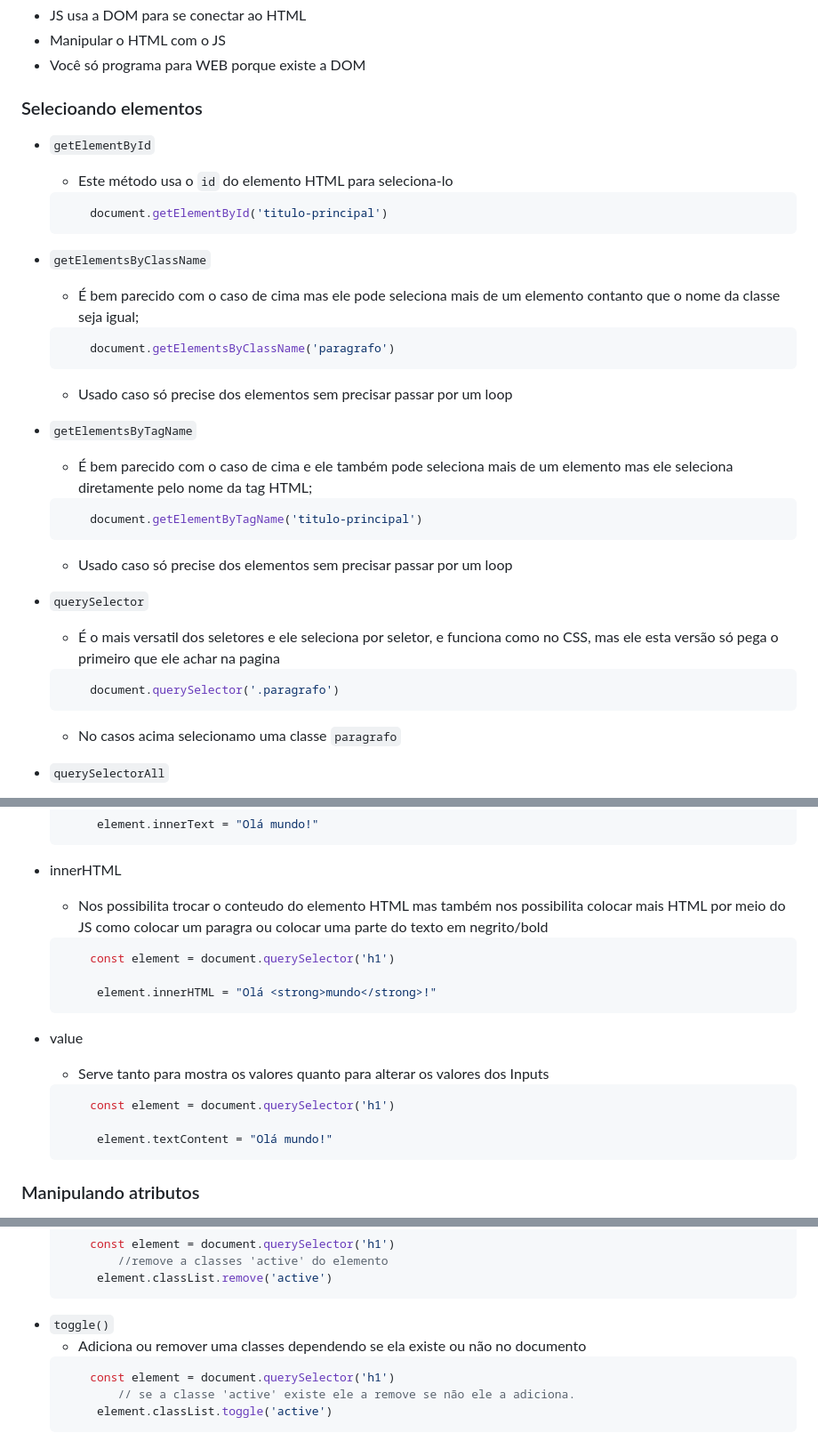
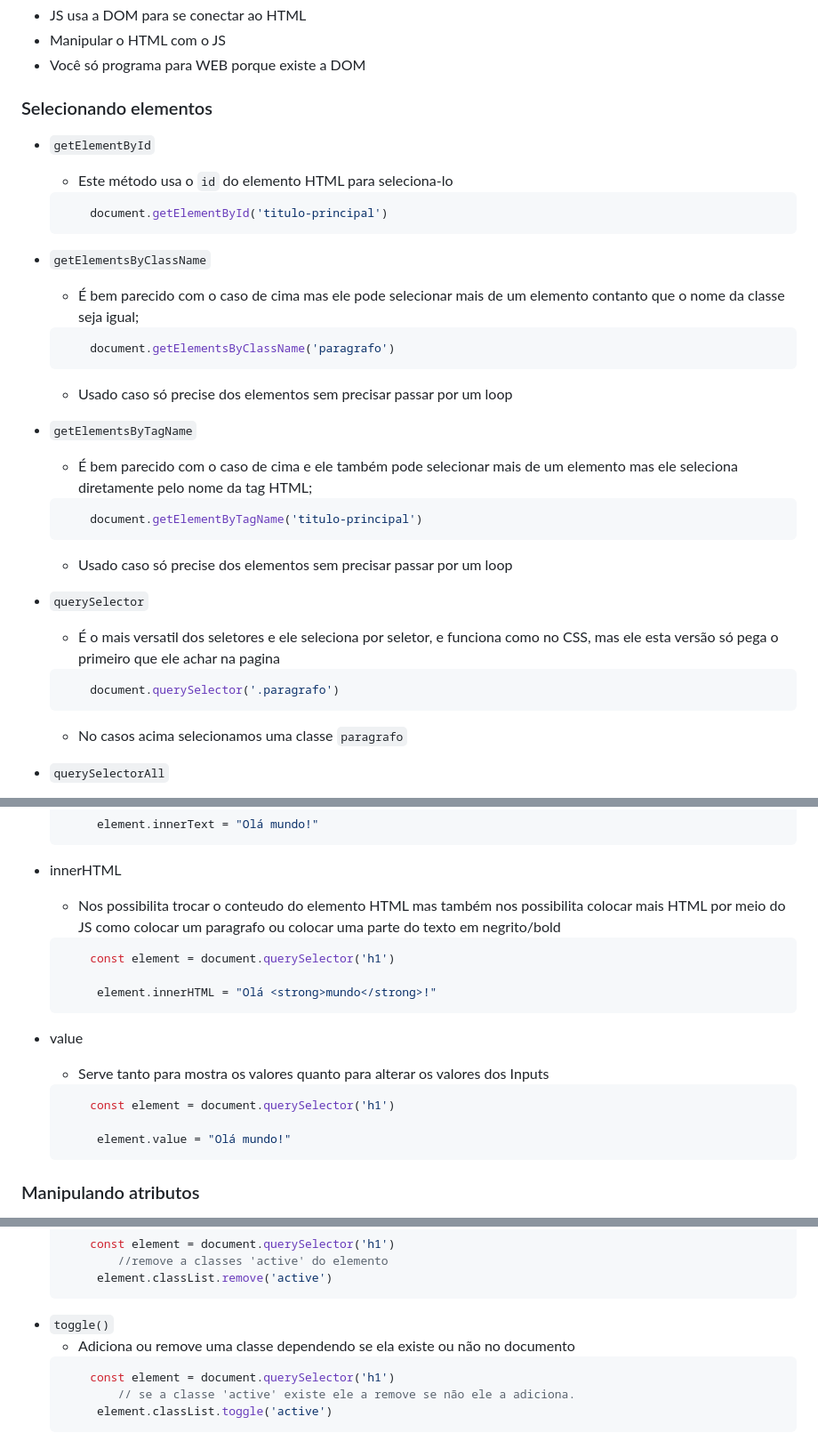
Before and after one commit to Thiago-Magno/Estudo-JS, a Markdown page: README.md, 3 parts joined by grey strips. Shown: that part at 89% size. GitHub-like rendering.

````diff
--- a/README.md
+++ b/README.md
@@ -959,7 +959,7 @@ Baseado no Array de Livros por Categoria abaixo, faça os seguintes desafios
 * Manipular o HTML com o JS
 * Você só programa para WEB porque existe a DOM
 
-### Selecioando elementos
+### Selecionando elementos
 
 *  `getElementById`
     - Este método usa o `id` do elemento HTML para seleciona-lo
@@ -968,14 +968,14 @@ Baseado no Array de Livros por Categoria abaixo, faça os seguintes desafios
     ```
 
 *  `getElementsByClassName`
-    - É bem parecido com o caso de cima mas ele pode seleciona mais de um elemento contanto que o nome da classe seja igual;
+    - É bem parecido com o caso de cima mas ele pode selecionar mais de um elemento contanto que o nome da classe seja igual;
     ```js
         document.getElementsByClassName('paragrafo')
     ```
     - Usado caso só precise dos elementos sem precisar passar por um loop
 
 *  `getElementsByTagName`
-    - É bem parecido com o caso de cima e ele também pode seleciona mais de um elemento mas ele seleciona diretamente pelo nome da tag HTML;
+    - É bem parecido com o caso de cima e ele também pode selecionar mais de um elemento mas ele seleciona diretamente pelo nome da tag HTML;
     ```js
         document.getElementByTagName('titulo-principal')
     ```
@@ -986,7 +986,7 @@ Baseado no Array de Livros por Categoria abaixo, faça os seguintes desafios
     ```js
         document.querySelector('.paragrafo')
     ```
-    - No casos acima selecionamo uma classe `paragrafo`
+    - No casos acima selecionamos uma classe `paragrafo`
 
 *  `querySelectorAll`
     - Traz uma lista de nós
@@ -1023,7 +1023,7 @@ Baseado no Array de Livros por Categoria abaixo, faça os seguintes desafios
     ```
 
 * innerHTML
-    - Nos possibilita trocar o conteudo do elemento HTML mas também nos possibilita colocar mais HTML por meio do JS como colocar um paragra ou colocar uma parte do texto em negrito/bold
+    - Nos possibilita trocar o conteudo do elemento HTML mas também nos possibilita colocar mais HTML por meio do JS como colocar um paragrafo ou colocar uma parte do texto em negrito/bold
     ```js
         const element = document.querySelector('h1')
 
@@ -1035,7 +1035,7 @@ Baseado no Array de Livros por Categoria abaixo, faça os seguintes desafios
     ```js
         const element = document.querySelector('h1')
 
-         element.textContent = "Olá mundo!"
+         element.value = "Olá mundo!"
     ```
 ### Manipulando atributos
 - `setAttribute`
@@ -1093,7 +1093,7 @@ O CCS no JS pode ser chamado no estilo camelCase ao inves de como no CSS padrão
          element.classList.remove('active')
     ```
 * `toggle()`
-    - Adiciona ou remover uma classes dependendo se ela existe ou não no documento
+    - Adiciona ou remove uma classe dependendo se ela existe ou não no documento
     ```js
         const element = document.querySelector('h1')
             // se a classe 'active' existe ele a remove se não ele a adiciona.
````
Also changed, not shown: other parts of README.md (+14 -13 lines).
